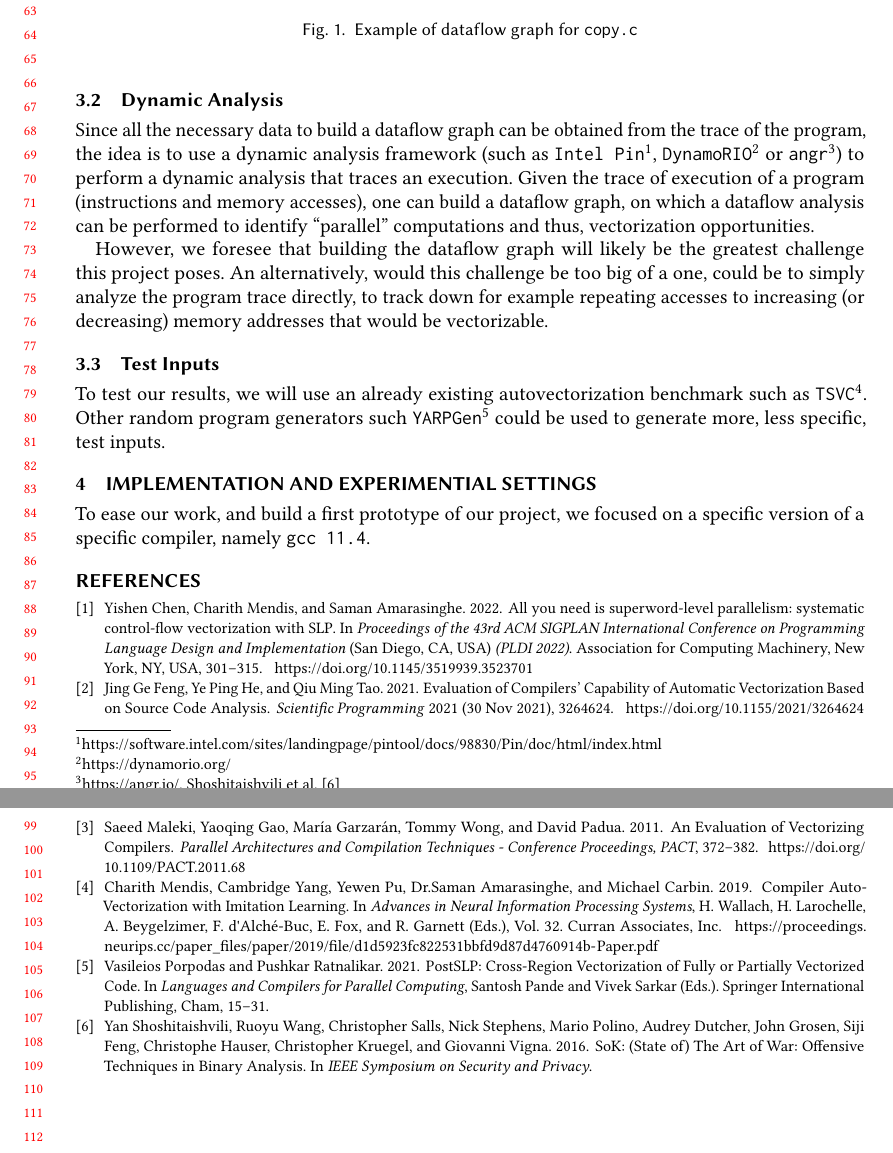
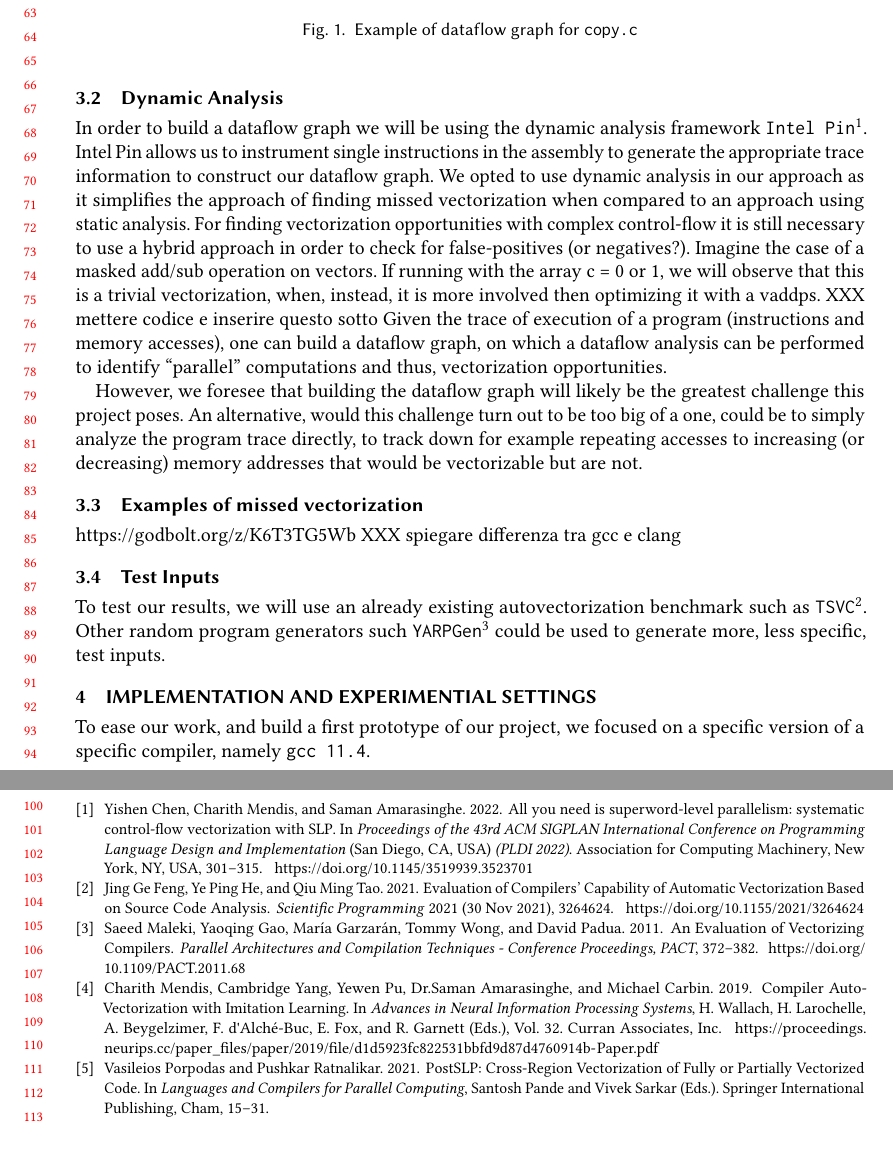
Before and after one commit to herzamos/ast24-project, a LaTeX paper (report/report.tex): two parts of pages 2 and 3 of 3, joined at a grey line, cut so that both start at the same text. Compiled offline with pdfLaTeX.

Commit message:
wip report

```diff
--- a/report/report.tex
+++ b/report/report.tex
@@ -261,17 +261,27 @@ an example on how a dataflow graph could look like is given on Figure~\ref{fig:d
 \end{figure}
 
 \subsection{Dynamic Analysis}
-Since all the necessary data to build a dataflow graph can be obtained from the trace of the program, the idea is to use a dynamic
-analysis framework (such as \texttt{Intel Pin}\footnote{https://software.intel.com/sites/landingpage/pintool/docs/98830/Pin/doc/html/index.html},
-\texttt{DynamoRIO}\footnote{https://dynamorio.org/} or \texttt{angr}\footnote{https://angr.io/, \citet{shoshitaishvili2016state}})
-to perform a dynamic analysis that traces an execution.
+In order to build a dataflow graph we will be using the dynamic analysis framework
+\texttt{Intel Pin}\footnote{https://software.intel.com/sites/landingpage/pintool/docs/98830/Pin/doc/html/index.html}.
+Intel Pin allows us to instrument single instructions in the assembly to generate
+the appropriate trace information to construct our dataflow graph.
+We opted to use dynamic analysis in our approach as it simplifies the approach of finding missed vectorization when
+compared to an approach using static analysis. For finding vectorization opportunities
+with complex control-flow it is still necessary to use a hybrid approach in order to check for false-positives (or negatives?).
+Imagine the case of a masked add/sub operation on vectors.
+If running with the array c = {0} or {1}, we will observe that this is a trivial vectorization,
+when, instead, it is more involved then optimizing it with a vaddps.
+XXX mettere codice e inserire questo sotto
 Given the trace of execution of a program (instructions and memory accesses), one can build a dataflow graph, on which a dataflow analysis
 can be performed to identify  ``parallel'' computations and thus, vectorization opportunities.
 
-However, we foresee that building the dataflow graph will likely be the greatest challenge this project poses. An alternatively,
-would this challenge be too big of a one, could be to simply analyze the program trace directly, to track down for example repeating accesses
-to increasing (or decreasing) memory addresses that would be vectorizable.
+However, we foresee that building the dataflow graph will likely be the greatest challenge this project poses. An alternative,
+would this challenge turn out to be too big of a one, could be to simply analyze the program trace directly, to track down for example repeating accesses
+to increasing (or decreasing) memory addresses that would be vectorizable but are not.
 
+\subsection{Examples of missed vectorization}
+https://godbolt.org/z/K6T3TG5Wb
+XXX spiegare differenza tra gcc e clang
 \subsection{Test Inputs}
 To test our results, we will use an already existing autovectorization benchmark such as \texttt{TSVC}\footnote{https://github.com/UoB-HPC/TSVC\_2}.
 Other random program generators such \texttt{YARPGen}\footnote{https://github.com/intel/yarpgen} could be used to generate more, less specific, test inputs.
```
